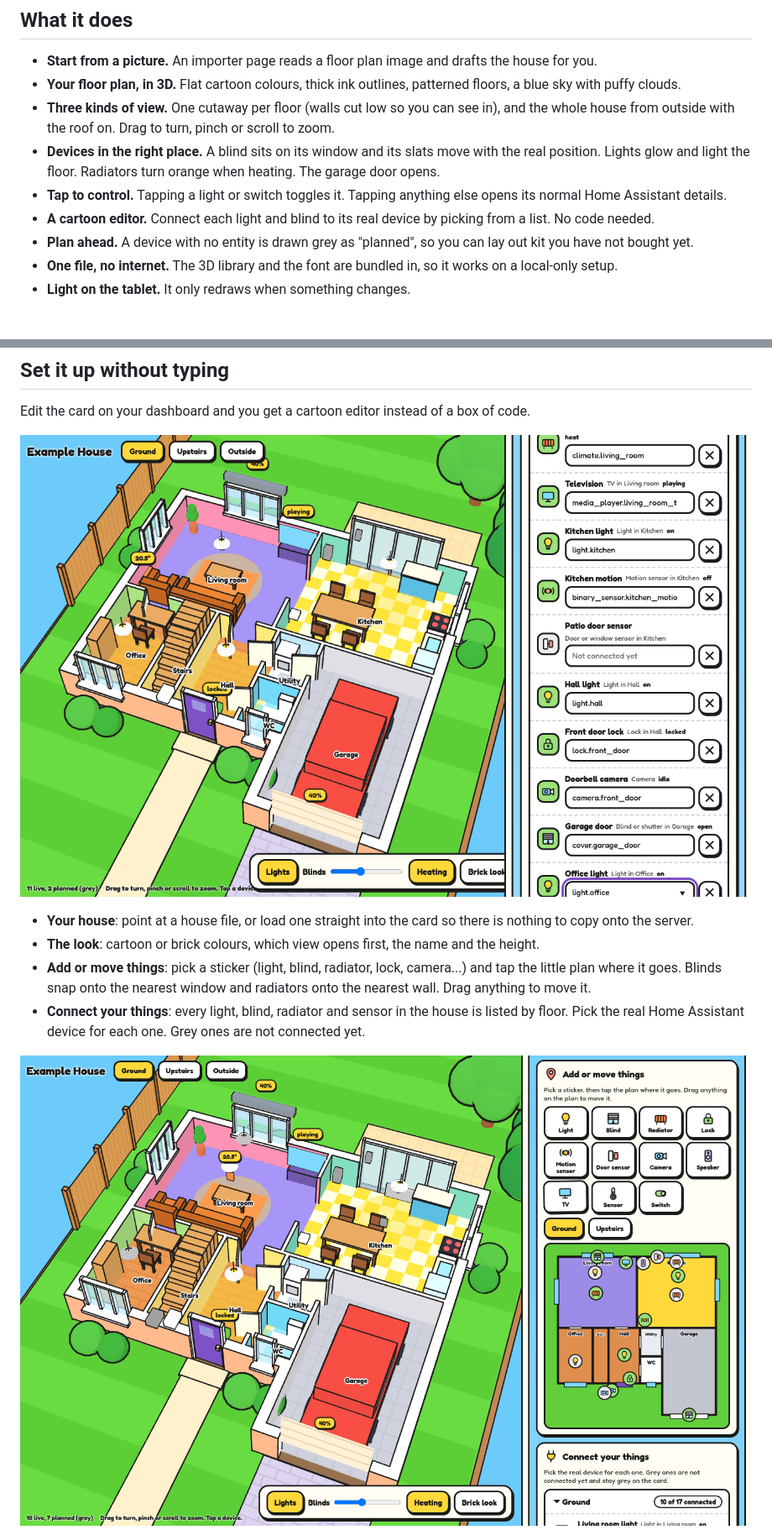
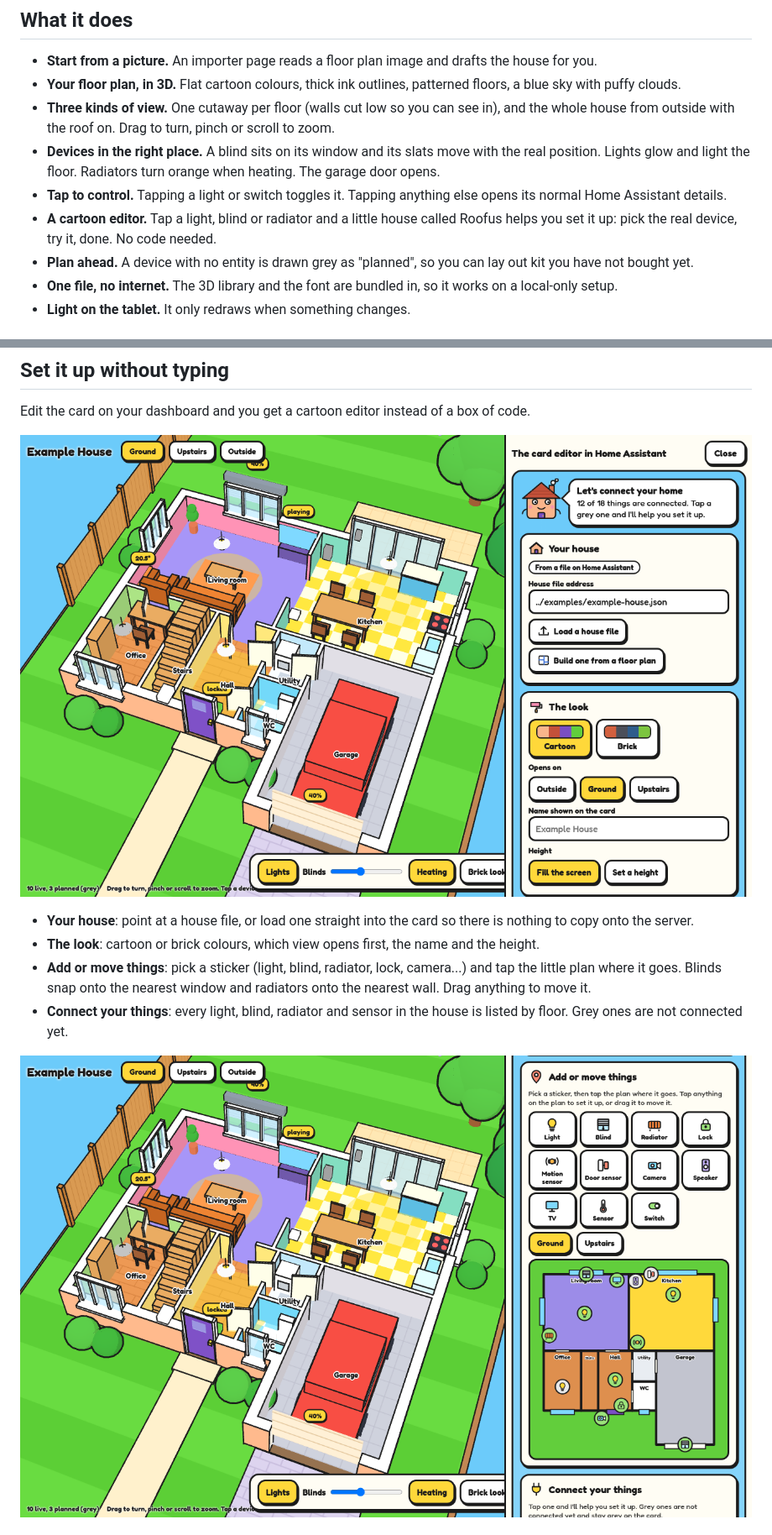
Before and after one commit to digitaladaption/toon-house-card, a Markdown page: README.md, 2 parts joined by grey strips. Shown at 84% size. Drawn GitHub-style; pictures changed too: docs/img/editor-plan.png, docs/img/editor.png.

```diff
--- a/README.md
+++ b/README.md
@@ -17,7 +17,7 @@ A cartoon 3D dollhouse of your home for Home Assistant. You describe your rooms,
 - **Three kinds of view.** One cutaway per floor (walls cut low so you can see in), and the whole house from outside with the roof on. Drag to turn, pinch or scroll to zoom.
 - **Devices in the right place.** A blind sits on its window and its slats move with the real position. Lights glow and light the floor. Radiators turn orange when heating. The garage door opens.
 - **Tap to control.** Tapping a light or switch toggles it. Tapping anything else opens its normal Home Assistant details.
-- **A cartoon editor.** Connect each light and blind to its real device by picking from a list. No code needed.
+- **A cartoon editor.** Tap a light, blind or radiator and a little house called Roofus helps you set it up: pick the real device, try it, done. No code needed.
 - **Plan ahead.** A device with no entity is drawn grey as "planned", so you can lay out kit you have not bought yet.
 - **One file, no internet.** The 3D library and the font are bundled in, so it works on a local-only setup.
 - **Light on the tablet.** It only redraws when something changes.
@@ -115,7 +115,7 @@ Edit the card on your dashboard and you get a cartoon editor instead of a box of
 - **Your house**: point at a house file, or load one straight into the card so there is nothing to copy onto the server.
 - **The look**: cartoon or brick colours, which view opens first, the name and the height.
 - **Add or move things**: pick a sticker (light, blind, radiator, lock, camera...) and tap the little plan where it goes. Blinds snap onto the nearest window and radiators onto the nearest wall. Drag anything to move it.
-- **Connect your things**: every light, blind, radiator and sensor in the house is listed by floor. Pick the real Home Assistant device for each one. Grey ones are not connected yet.
+- **Connect your things**: every light, blind, radiator and sensor in the house is listed by floor. Grey ones are not connected yet.
 
 ![Adding things by tapping the plan](docs/img/editor-plan.png)
 
```
Also changed, not shown: other parts of README.md (+11 -1 lines), docs/house-file.md (+1 -1 lines), docs/img/editor-devices.png, docs/img/setup-pick.png (added), docs/img/setup-try.png (added), 8 other files.
